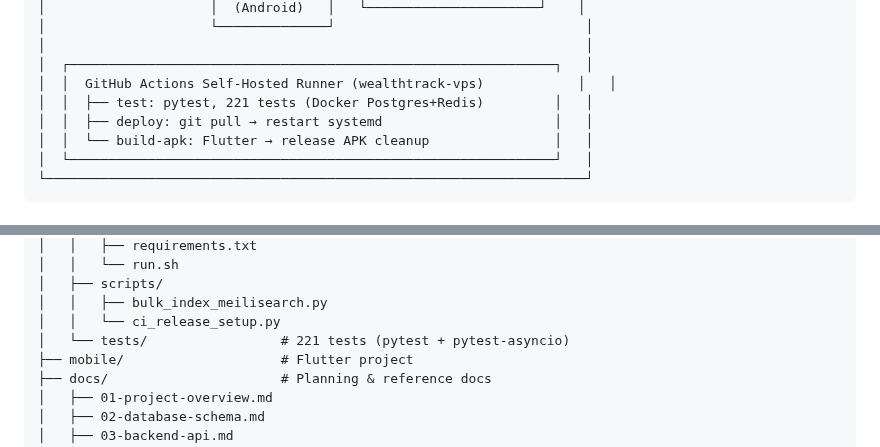
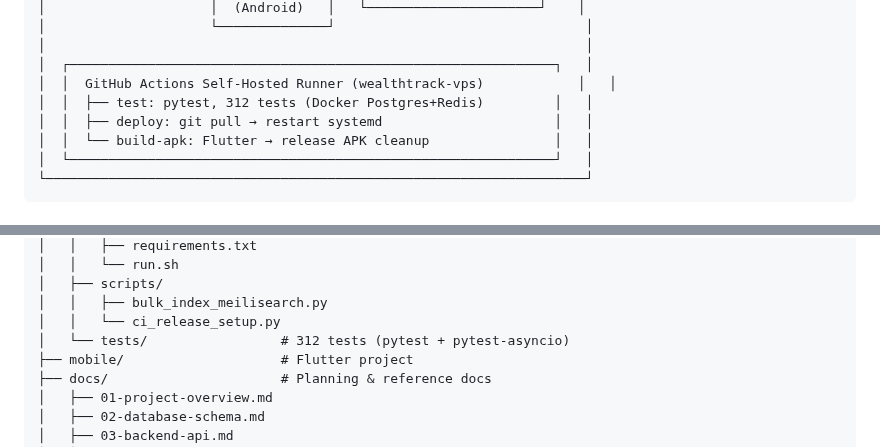
Before and after one commit to mkhaufillah/wealthtrack, a Markdown page: README.md, 2 parts joined by grey strips. GitHub-like rendering.

Commit message:
doc: sync test counts, add CI fix changelog entries

```diff
--- a/README.md
+++ b/README.md
@@ -24,7 +24,7 @@ A personal finance tracker. Tracks daily expenses, income, budgets, and generate
 │                                                                     │
 │  ┌──────────────────────────────────────────────────────────────┐   │
 │  │  GitHub Actions Self-Hosted Runner (wealthtrack-vps)            │   │
-│  │  ├── test: pytest, 221 tests (Docker Postgres+Redis)         │   │
+│  │  ├── test: pytest, 312 tests (Docker Postgres+Redis)         │   │
 │  │  ├── deploy: git pull → restart systemd                      │   │
 │  │  └── build-apk: Flutter → release APK cleanup                │   │
 │  └──────────────────────────────────────────────────────────────┘   │
@@ -69,7 +69,7 @@ A personal finance tracker. Tracks daily expenses, income, budgets, and generate
 │   ├── scripts/
 │   │   ├── bulk_index_meilisearch.py
 │   │   └── ci_release_setup.py
-│   └── tests/                 # 221 tests (pytest + pytest-asyncio)
+│   └── tests/                 # 312 tests (pytest + pytest-asyncio)
 ├── mobile/                    # Flutter project
 ├── docs/                      # Planning & reference docs
 │   ├── 01-project-overview.md
```
Also changed, not shown: CHANGELOG.md (+14 -1 lines).
